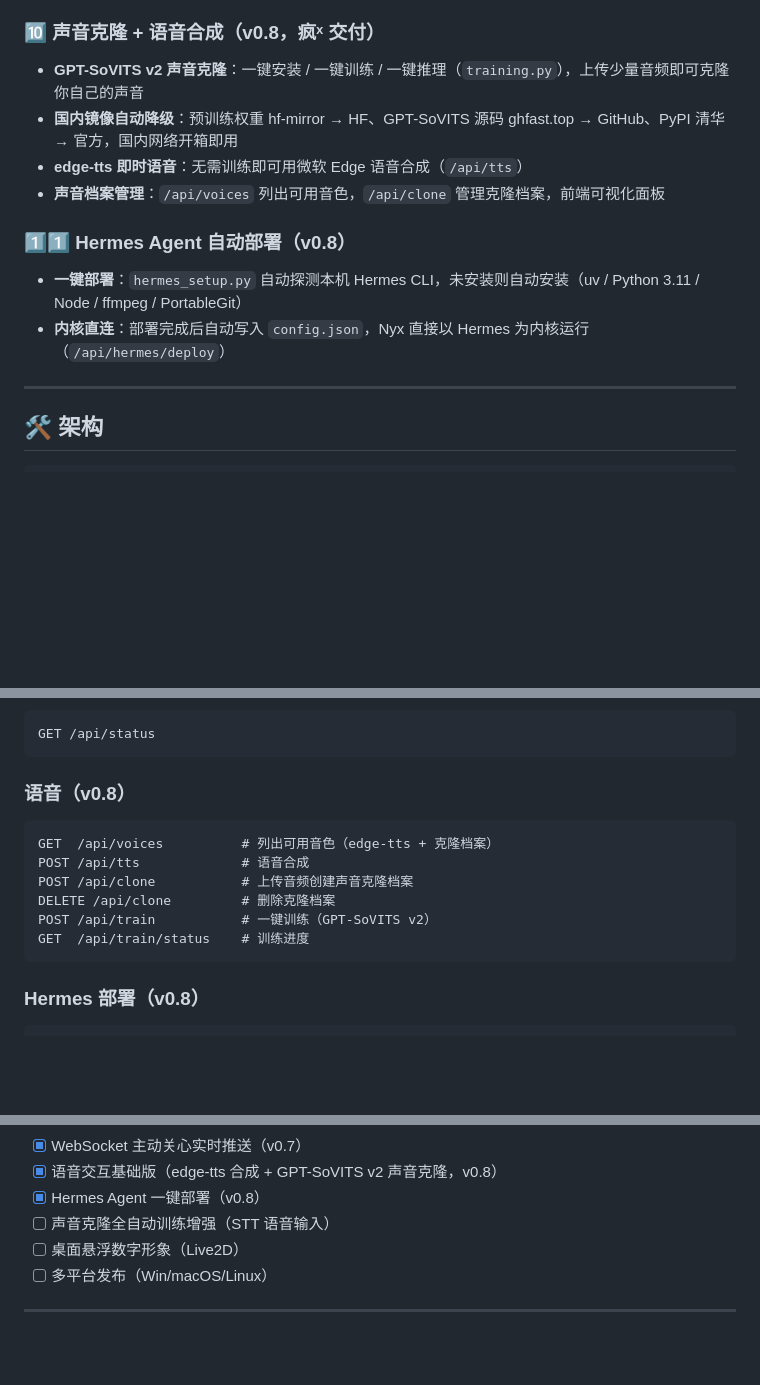
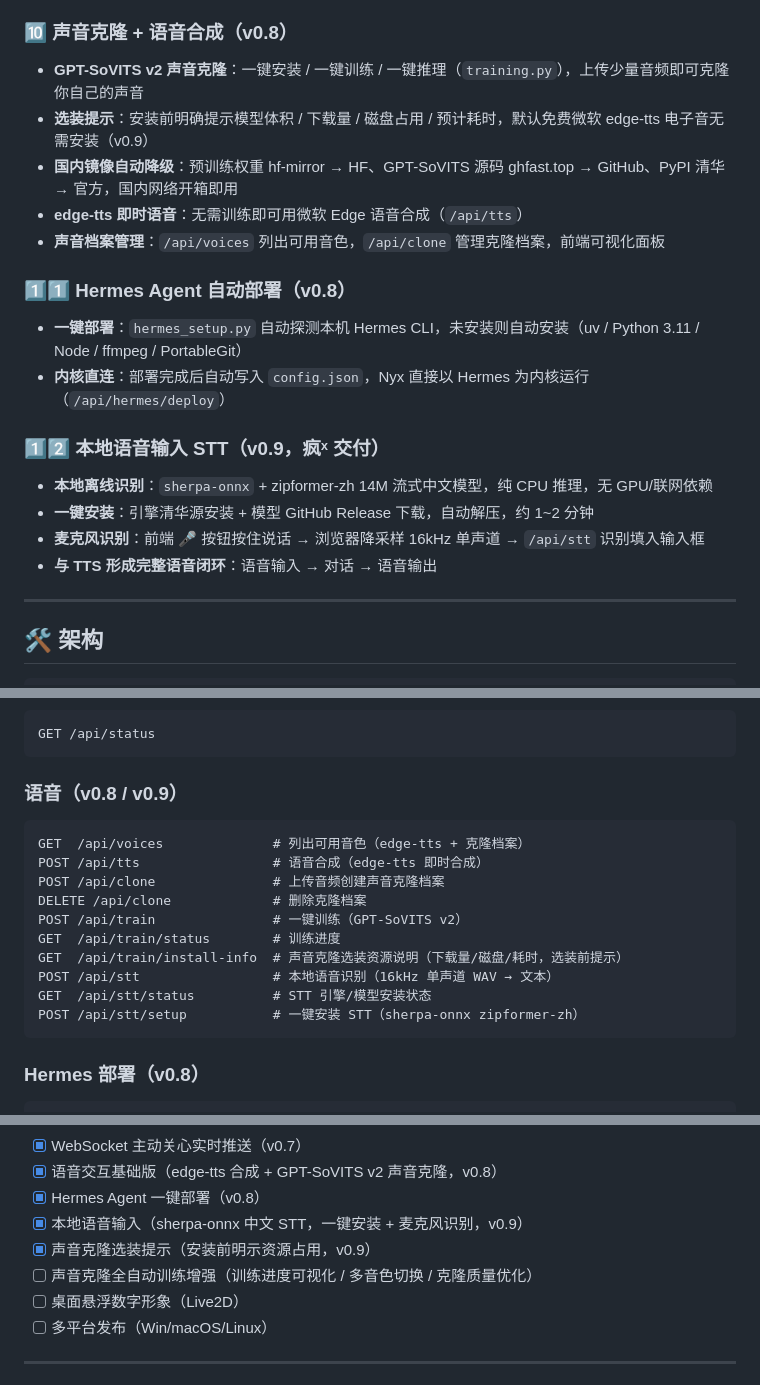
Before and after one commit to Shine8592/cyber-nyx, a Markdown page: README.md, 3 parts joined by grey strips. GitHub-like rendering; blank space fills up the shorter version.

````diff
--- a/README.md
+++ b/README.md
@@ -80,8 +80,9 @@ Nyx（希腊神话夜之女神）代表神秘、温柔与陪伴。本项目将
 - **WebSocket 实时推送**：`/ws?session_id=xxx` 长连接，主动关心由服务端实时推送（每 30 秒检查），前端 WS 断线自动回退 5 分钟轮询
 - **防重复关怀**：首次问候 / 空闲提醒 / 情绪关怀触发后视为一次互动，不再刷屏
 
-### 🔟 声音克隆 + 语音合成（v0.8，疯ˣ 交付）
+### 🔟 声音克隆 + 语音合成（v0.8）
 - **GPT-SoVITS v2 声音克隆**：一键安装 / 一键训练 / 一键推理（`training.py`），上传少量音频即可克隆你自己的声音
+- **选装提示**：安装前明确提示模型体积 / 下载量 / 磁盘占用 / 预计耗时，默认免费微软 edge-tts 电子音无需安装（v0.9）
 - **国内镜像自动降级**：预训练权重 hf-mirror → HF、GPT-SoVITS 源码 ghfast.top → GitHub、PyPI 清华 → 官方，国内网络开箱即用
 - **edge-tts 即时语音**：无需训练即可用微软 Edge 语音合成（`/api/tts`）
 - **声音档案管理**：`/api/voices` 列出可用音色，`/api/clone` 管理克隆档案，前端可视化面板
@@ -89,6 +90,12 @@ Nyx（希腊神话夜之女神）代表神秘、温柔与陪伴。本项目将
 ### 1️⃣1️⃣ Hermes Agent 自动部署（v0.8）
 - **一键部署**：`hermes_setup.py` 自动探测本机 Hermes CLI，未安装则自动安装（uv / Python 3.11 / Node / ffmpeg / PortableGit）
 - **内核直连**：部署完成后自动写入 `config.json`，Nyx 直接以 Hermes 为内核运行（`/api/hermes/deploy`）
+
+### 1️⃣2️⃣ 本地语音输入 STT（v0.9，疯ˣ 交付）
+- **本地离线识别**：`sherpa-onnx` + zipformer-zh 14M 流式中文模型，纯 CPU 推理，无 GPU/联网依赖
+- **一键安装**：引擎清华源安装 + 模型 GitHub Release 下载，自动解压，约 1~2 分钟
+- **麦克风识别**：前端 🎤 按钮按住说话 → 浏览器降采样 16kHz 单声道 → `/api/stt` 识别填入输入框
+- **与 TTS 形成完整语音闭环**：语音输入 → 对话 → 语音输出
 
 ---
 
@@ -174,14 +229,18 @@ Response: text/event-stream
 GET /api/status
 ```
 
-### 语音（v0.8）
+### 语音（v0.8 / v0.9）
 ```
-GET  /api/voices          # 列出可用音色（edge-tts + 克隆档案）
-POST /api/tts             # 语音合成
-POST /api/clone           # 上传音频创建声音克隆档案
-DELETE /api/clone         # 删除克隆档案
-POST /api/train           # 一键训练（GPT-SoVITS v2）
-GET  /api/train/status    # 训练进度
+GET  /api/voices              # 列出可用音色（edge-tts + 克隆档案）
+POST /api/tts                 # 语音合成（edge-tts 即时合成）
+POST /api/clone               # 上传音频创建声音克隆档案
+DELETE /api/clone             # 删除克隆档案
+POST /api/train               # 一键训练（GPT-SoVITS v2）
+GET  /api/train/status        # 训练进度
+GET  /api/train/install-info  # 声音克隆选装资源说明（下载量/磁盘/耗时，选装前提示）
+POST /api/stt                 # 本地语音识别（16kHz 单声道 WAV → 文本）
+GET  /api/stt/status          # STT 引擎/模型安装状态
+POST /api/stt/setup           # 一键安装 STT（sherpa-onnx zipformer-zh）
 ```
 
 ### Hermes 部署（v0.8）
@@ -218,7 +277,9 @@ GET  /api/setup/status # 设置状态
 - [x] WebSocket 主动关心实时推送（v0.7）
 - [x] 语音交互基础版（edge-tts 合成 + GPT-SoVITS v2 声音克隆，v0.8）
 - [x] Hermes Agent 一键部署（v0.8）
-- [ ] 声音克隆全自动训练增强（STT 语音输入）
+- [x] 本地语音输入（sherpa-onnx 中文 STT，一键安装 + 麦克风识别，v0.9）
+- [x] 声音克隆选装提示（安装前明示资源占用，v0.9）
+- [ ] 声音克隆全自动训练增强（训练进度可视化 / 多音色切换 / 克隆质量优化）
 - [ ] 桌面悬浮数字形象（Live2D）
 - [ ] 多平台发布（Win/macOS/Linux）
 
````
Also changed, not shown: other parts of README.md (+56 -8 lines).
